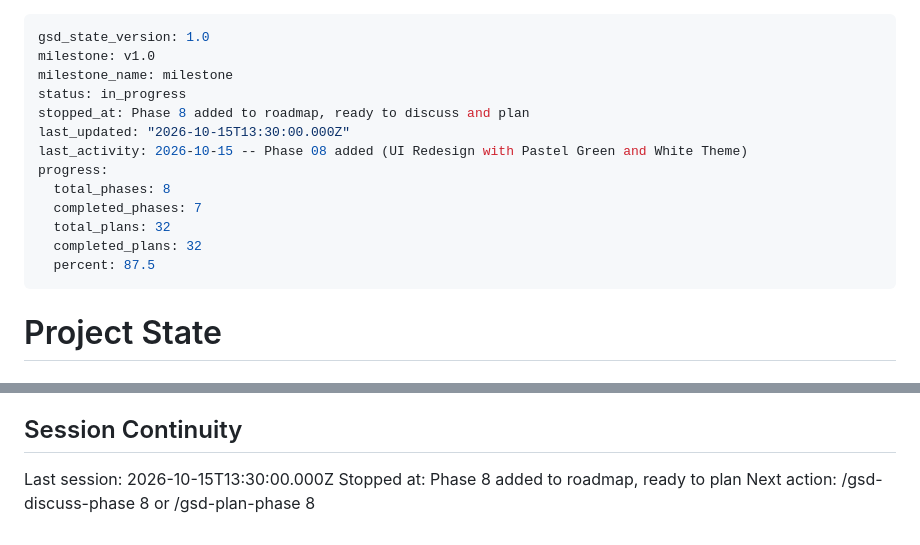
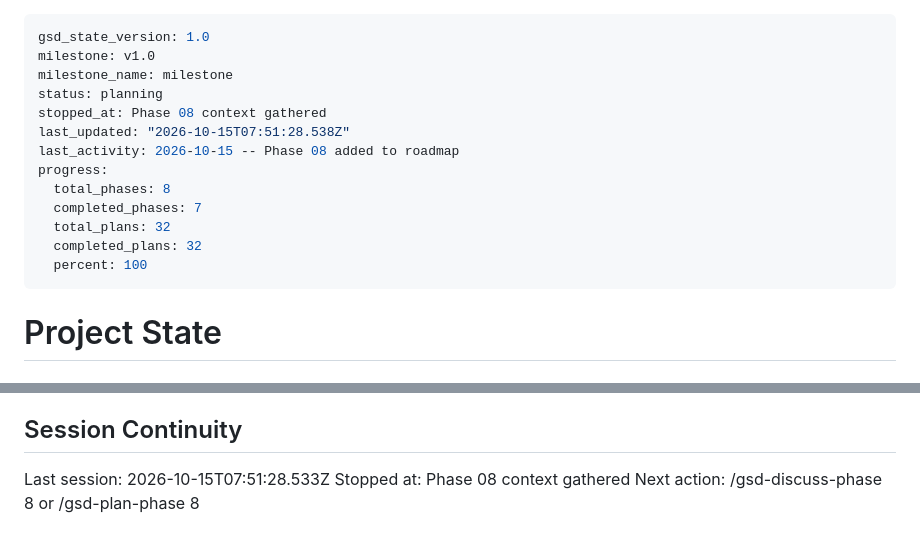
Before and after one commit to knghia2902/RAG, a Markdown page: .planning/STATE.md, 2 parts joined by grey strips. GitHub-like rendering.

Commit message:
docs(state): record phase 08 context session

```diff
--- a/.planning/STATE.md
+++ b/.planning/STATE.md
@@ -2,16 +2,16 @@
 gsd_state_version: 1.0
 milestone: v1.0
 milestone_name: milestone
-status: in_progress
-stopped_at: Phase 8 added to roadmap, ready to discuss and plan
-last_updated: "2026-10-15T13:30:00.000Z"
-last_activity: 2026-10-15 -- Phase 08 added (UI Redesign with Pastel Green and White Theme)
+status: planning
+stopped_at: Phase 08 context gathered
+last_updated: "2026-10-15T07:51:28.538Z"
+last_activity: 2026-10-15 -- Phase 08 added to roadmap
 progress:
   total_phases: 8
   completed_phases: 7
   total_plans: 32
   completed_plans: 32
-  percent: 87.5
+  percent: 100
 ---
 
 # Project State
@@ -75,6 +75,6 @@ OCR, scheduler/report delivery, MCP, Agent/tools, real connectors, Excel/Word, l
 
 ## Session Continuity
 
-Last session: 2026-10-15T13:30:00.000Z
-Stopped at: Phase 8 added to roadmap, ready to plan
+Last session: 2026-10-15T07:51:28.533Z
+Stopped at: Phase 08 context gathered
 Next action: /gsd-discuss-phase 8 or /gsd-plan-phase 8
```
